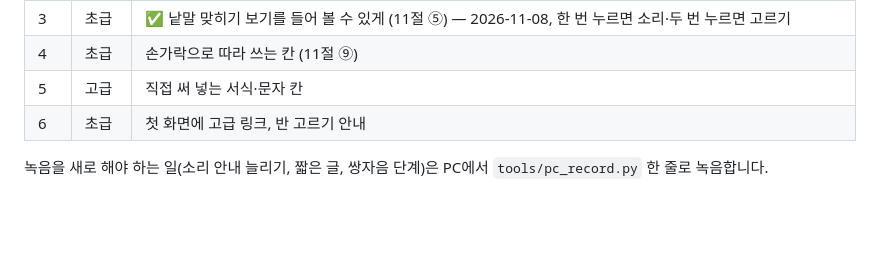
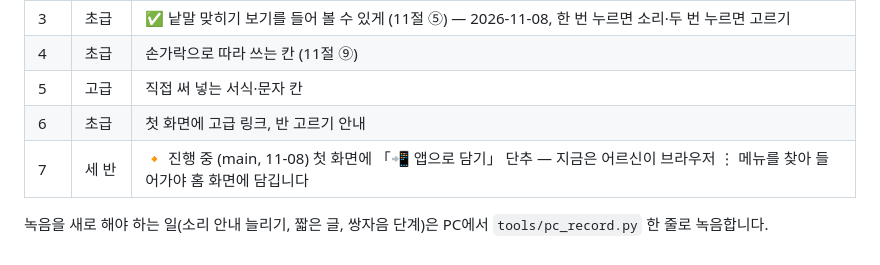
Before and after one commit to hisdream64-commits/hangul, a Markdown page: docs/CURRICULUM_REVIEW.md, the part around the change. GitHub-like rendering; blank space fills up the shorter version.

Commit message:
일 집기: 세 반 첫 화면에 「앱으로 담기」 단추 (진행 중)
Co-Authored-By: Claude Opus 5 <noreply@anthropic.com>
Claude-Session: https://claude.ai/code/session_01QL5e8r23pPbNYaQgtj67io

```diff
--- a/docs/CURRICULUM_REVIEW.md
+++ b/docs/CURRICULUM_REVIEW.md
@@ -178,5 +178,6 @@
 | 4 | 초급 | 손가락으로 따라 쓰는 칸 (11절 ⑨) |
 | 5 | 고급 | 직접 써 넣는 서식·문자 칸 |
 | 6 | 초급 | 첫 화면에 고급 링크, 반 고르기 안내 |
+| 7 | 세 반 | 🔸 진행 중 (main, 11-08) 첫 화면에 「📲 앱으로 담기」 단추 — 지금은 어르신이 브라우저 ⋮ 메뉴를 찾아 들어가야 홈 화면에 담깁니다 |
 
 녹음을 새로 해야 하는 일(소리 안내 늘리기, 짧은 글, 쌍자음 단계)은 PC에서 `tools/pc_record.py` 한 줄로 녹음합니다.
```
